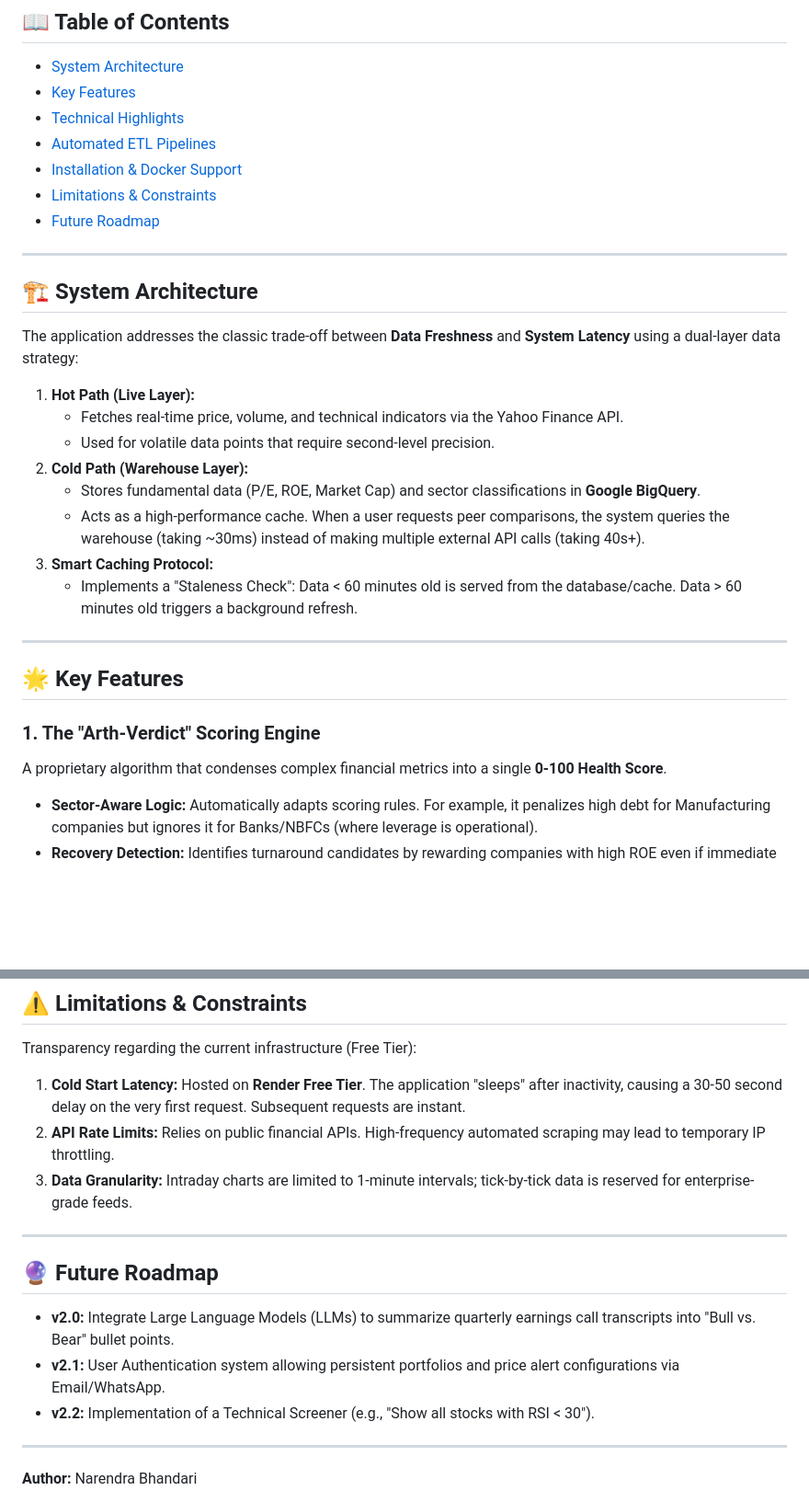
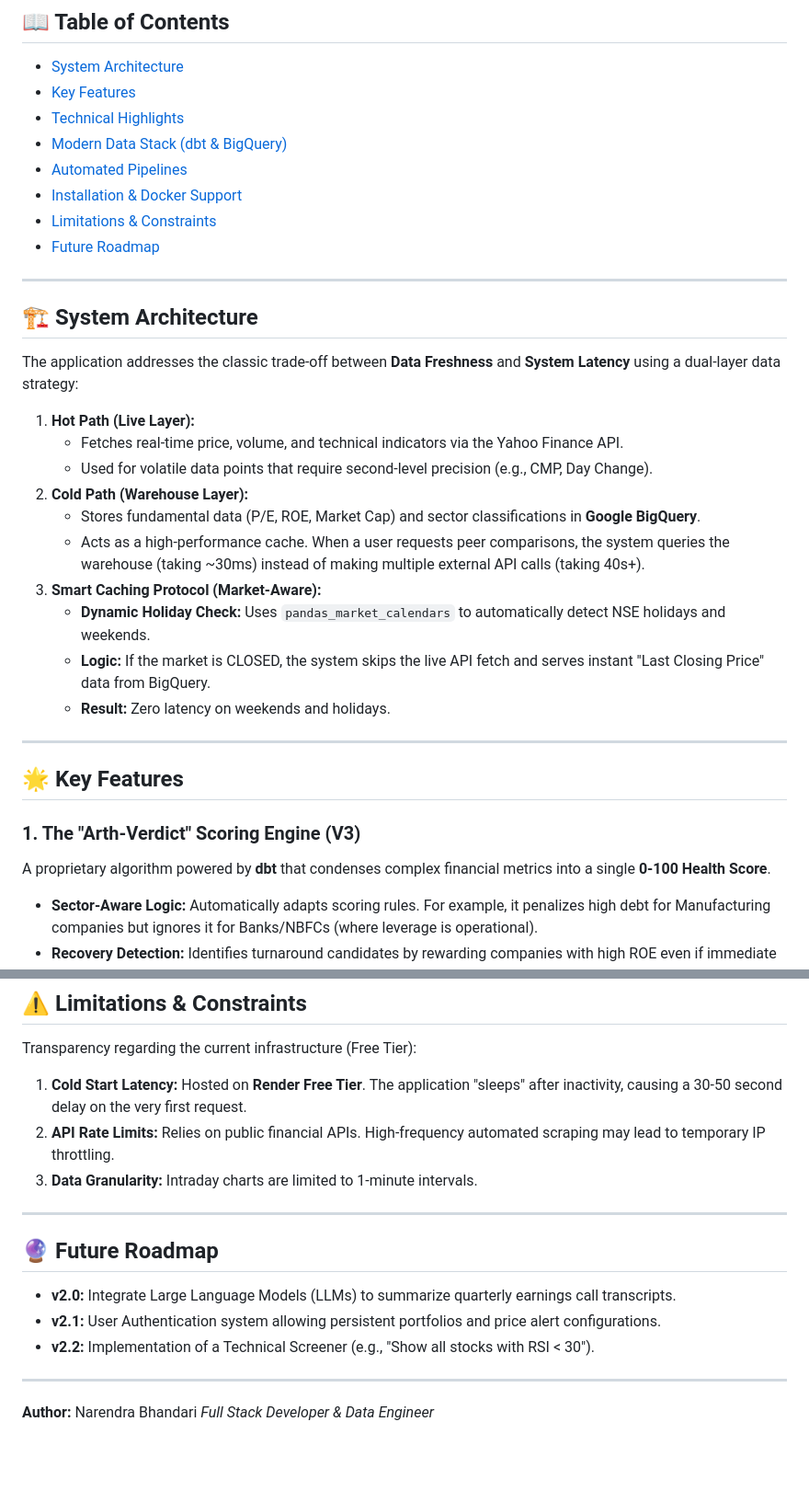
Before and after one commit to nbx0021/arth-insight, a Markdown page: README.md, 2 parts joined by grey strips. Shown at 92% size. Drawn GitHub-style; blank space fills up the shorter version.

```diff
--- a/README.md
+++ b/README.md
@@ -16,7 +16,8 @@
 - [System Architecture](#-system-architecture)
 - [Key Features](#-key-features)
 - [Technical Highlights](#-technical-highlights)
-- [Automated ETL Pipelines](#-automated-etl-pipelines)
+- [Modern Data Stack (dbt & BigQuery)](#-modern-data-stack-dbt--bigquery)
+- [Automated Pipelines](#-automated-pipelines)
 - [Installation & Docker Support](#-installation--docker-support)
 - [Limitations & Constraints](#-limitations--constraints)
 - [Future Roadmap](#-future-roadmap)
@@ -29,19 +30,21 @@ The application addresses the classic trade-off between **Data Freshness** and *
 
 1.  **Hot Path (Live Layer):**
     * Fetches real-time price, volume, and technical indicators via the Yahoo Finance API.
-    * Used for volatile data points that require second-level precision.
+    * Used for volatile data points that require second-level precision (e.g., CMP, Day Change).
 2.  **Cold Path (Warehouse Layer):**
     * Stores fundamental data (P/E, ROE, Market Cap) and sector classifications in **Google BigQuery**.
     * Acts as a high-performance cache. When a user requests peer comparisons, the system queries the warehouse (taking ~30ms) instead of making multiple external API calls (taking 40s+).
-3.  **Smart Caching Protocol:**
-    * Implements a "Staleness Check": Data < 60 minutes old is served from the database/cache. Data > 60 minutes old triggers a background refresh.
+3.  **Smart Caching Protocol (Market-Aware):**
+    * **Dynamic Holiday Check:** Uses `pandas_market_calendars` to automatically detect NSE holidays and weekends.
+    * **Logic:** If the market is CLOSED, the system skips the live API fetch and serves instant "Last Closing Price" data from BigQuery.
+    * **Result:** Zero latency on weekends and holidays.
 
 ---
 
 ## 🌟 Key Features
 
-### 1. The "Arth-Verdict" Scoring Engine
-A proprietary algorithm that condenses complex financial metrics into a single **0-100 Health Score**.
+### 1. The "Arth-Verdict" Scoring Engine (V3)
+A proprietary algorithm powered by **dbt** that condenses complex financial metrics into a single **0-100 Health Score**.
 * **Sector-Aware Logic:** Automatically adapts scoring rules. For example, it penalizes high debt for Manufacturing companies but ignores it for Banks/NBFCs (where leverage is operational).
 * **Recovery Detection:** Identifies turnaround candidates by rewarding companies with high ROE even if immediate growth data is missing.
 
@@ -133,20 +156,19 @@ python src/portal/manage.py runserver
 
 Transparency regarding the current infrastructure (Free Tier):
 
-1. **Cold Start Latency:** Hosted on **Render Free Tier**. The application "sleeps" after inactivity, causing a 30-50 second delay on the very first request. Subsequent requests are instant.
+1. **Cold Start Latency:** Hosted on **Render Free Tier**. The application "sleeps" after inactivity, causing a 30-50 second delay on the very first request.
 2. **API Rate Limits:** Relies on public financial APIs. High-frequency automated scraping may lead to temporary IP throttling.
-3. **Data Granularity:** Intraday charts are limited to 1-minute intervals; tick-by-tick data is reserved for enterprise-grade feeds.
+3. **Data Granularity:** Intraday charts are limited to 1-minute intervals.
 
 ---
 
 ## 🔮 Future Roadmap
 
-* **v2.0:** Integrate Large Language Models (LLMs) to summarize quarterly earnings call transcripts into "Bull vs. Bear" bullet points.
-* **v2.1:** User Authentication system allowing persistent portfolios and price alert configurations via Email/WhatsApp.
+* **v2.0:** Integrate Large Language Models (LLMs) to summarize quarterly earnings call transcripts.
+* **v2.1:** User Authentication system allowing persistent portfolios and price alert configurations.
 * **v2.2:** Implementation of a Technical Screener (e.g., "Show all stocks with RSI < 30").
 
 ---
 
 **Author:** Narendra Bhandari
-
 *Full Stack Developer & Data Engineer*
```
Also changed, not shown: other parts of README.md (+33 -13 lines).
